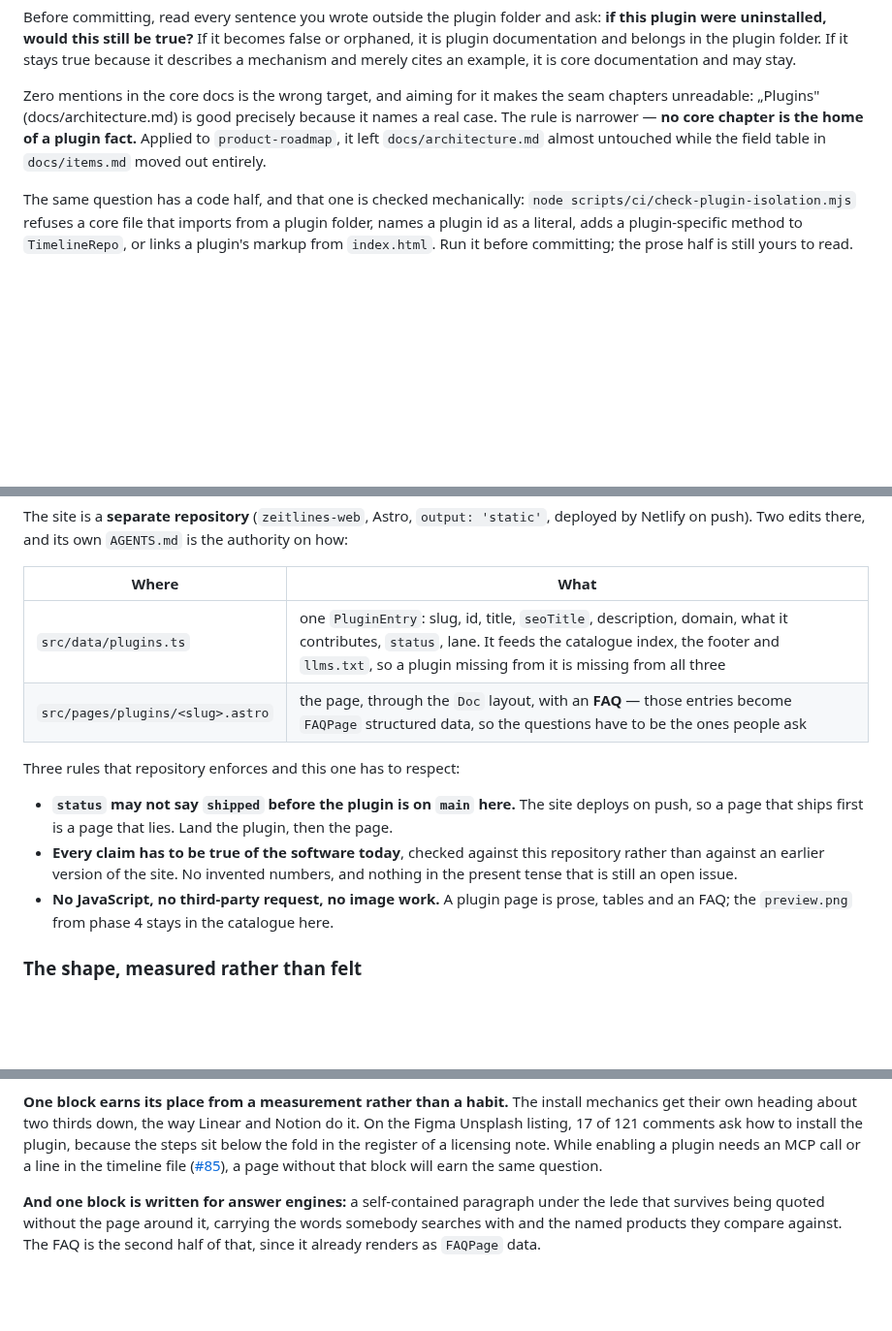
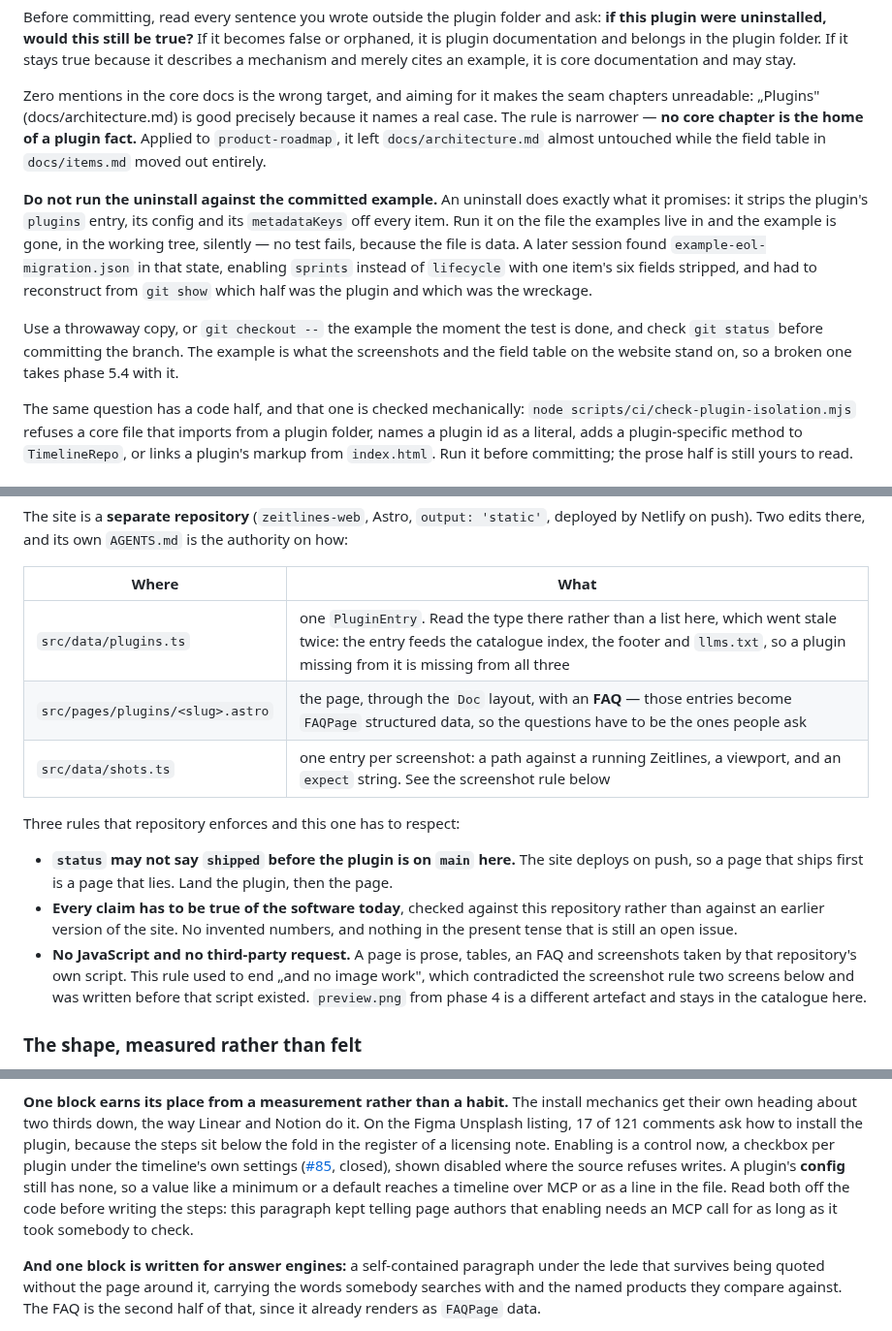
Before and after one commit to dermellor/ganttry, a Markdown page: docs/plugin-playbook.md, 3 parts joined by grey strips. Shown at 97% size. Rendered like a GitHub page; blank space fills up the shorter version.

Commit message:
docs(playbook): phase 5 was telling page authors three things that stopped being true
Found by running phase 5.4 for the lifecycle plugin and hitting each one.

**Enabling a plugin is a control now.** 5.4 justified the install block with
„enabling a plugin needs an MCP call or a line in the timeline file (#85)". That
issue is closed: there is a checkbox per plugin under the timeline settings, shown
disabled where the source refuses writes. What still has no control is a plugin's
**config**, so a minimum or a default does reach a timeline over MCP or as a line
in the file. The block keeps its justification; the sentence stops being wrong.

**„No image work" contradicted the screenshot rule two screens below it.** The
rule predates `npm run shots`, and the same section now says a page shows at least
one screenshot of the real interface. An author reading top to bottom obeys the
first one and ships a page with no picture. `src/data/shots.ts` also joins the
edit table, which listed two files and needs three.

**The `PluginEntry` field list went stale twice.** It named nine fields; the type
has more. It now points at the type, which is the copy that cannot drift.

Two additions from the same run, both failures rather than improvements:

**5.2, the uninstall test eats the committed example.** An uninstall strips the
plugin entry, the config and every `metadataKeys` value off the items — and if you
point it at the example file, that is the example, gone in the working tree with
nothing failing, because the file is data. A later session found
`example-eol-migration.json` enabling `sprints` instead of `lifecycle` with one
item stripped, and had to reconstruct from `git show` which half was the wreckage.
The example is what the screenshots and the field table on the website stand on.

**5.4, a source and its date do not go inside the claim sentence.** 1.7 demands
both and never said where, which produced „(leanix.net, read 2026-08-18)" in the
middle of a paragraph twice before anybody said it out loud. The site has a
`Sources` section under the FAQ for it. 1.7 now points at 5.4 for the placement.

Verified: 1528 tests pass, ui-text check green.

```diff
--- a/docs/plugin-playbook.md
+++ b/docs/plugin-playbook.md
@@ -445,6 +446,19 @@ home of a plugin fact.** Applied to `product-roadmap`, it left
 `docs/architecture.md` almost untouched while the field table in `docs/items.md`
 moved out entirely.
 
+**Do not run the uninstall against the committed example.** An uninstall does
+exactly what it promises: it strips the plugin's `plugins` entry, its config and
+its `metadataKeys` off every item. Run it on the file the examples live in and the
+example is gone, in the working tree, silently — no test fails, because the file is
+data. A later session found `example-eol-migration.json` in that state, enabling
+`sprints` instead of `lifecycle` with one item's six fields stripped, and had to
+reconstruct from `git show` which half was the plugin and which was the wreckage.
+
+Use a throwaway copy, or `git checkout --` the example the moment the test is done,
+and check `git status` before committing the branch. The example is what the
+screenshots and the field table on the website stand on, so a broken one takes
+phase 5.4 with it.
+
 The same question has a code half, and that one is checked mechanically:
 `node scripts/ci/check-plugin-isolation.mjs` refuses a core file that imports
 from a plugin folder, names a plugin id as a literal, adds a plugin-specific
@@ -478,8 +492,9 @@ on how:
 
 | Where | What |
 | --- | --- |
-| `src/data/plugins.ts` | one `PluginEntry`: slug, id, title, `seoTitle`, description, domain, what it contributes, `status`, lane. It feeds the catalogue index, the footer and `llms.txt`, so a plugin missing from it is missing from all three |
+| `src/data/plugins.ts` | one `PluginEntry`. Read the type there rather than a list here, which went stale twice: the entry feeds the catalogue index, the footer and `llms.txt`, so a plugin missing from it is missing from all three |
 | `src/pages/plugins/<slug>.astro` | the page, through the `Doc` layout, with an **FAQ** — those entries become `FAQPage` structured data, so the questions have to be the ones people ask |
+| `src/data/shots.ts` | one entry per screenshot: a path against a running Zeitlines, a viewport, and an `expect` string. See the screenshot rule below |
 
 Three rules that repository enforces and this one has to respect:
 
@@ -489,8 +504,11 @@ Three rules that repository enforces and this one has to respect:
 - **Every claim has to be true of the software today**, checked against this repository
   rather than against an earlier version of the site. No invented numbers, and nothing
   in the present tense that is still an open issue.
-- **No JavaScript, no third-party request, no image work.** A plugin page is prose,
-  tables and an FAQ; the `preview.png` from phase 4 stays in the catalogue here.
+- **No JavaScript and no third-party request.** A page is prose, tables, an FAQ and
+  screenshots taken by that repository's own script. This rule used to end „and no
+  image work", which contradicted the screenshot rule two screens below and was
+  written before that script existed. `preview.png` from phase 4 is a different
+  artefact and stays in the catalogue here.
 
 ### The shape, measured rather than felt
 
@@ -540,9 +558,12 @@ Three sentence-level moves get a draft from the first register to the second:
 mechanics get their own heading about two thirds down, the way Linear and Notion
 do it. On the Figma Unsplash listing, 17 of 121 comments ask how to install the
 plugin, because the steps sit below the fold in the register of a licensing note.
-While enabling a plugin needs an MCP call or a line in the timeline file
-([#85](https://github.com/zeitlines/zeitlines/issues/85)), a page without that
-block will earn the same question.
+Enabling is a control now, a checkbox per plugin under the timeline's own settings
+([#85](https://github.com/zeitlines/zeitlines/issues/85), closed), shown disabled
+where the source refuses writes. A plugin's **config** still has none, so a value
+like a minimum or a default reaches a timeline over MCP or as a line in the file.
+Read both off the code before writing the steps: this paragraph kept telling page
+authors that enabling needs an MCP call for as long as it took somebody to check.
 
 **And one block is written for answer engines:** a self-contained paragraph under
 the lede that survives being quoted without the page around it, carrying the words
```
Also changed, not shown: other parts of docs/plugin-playbook.md (+8 -1 lines).
